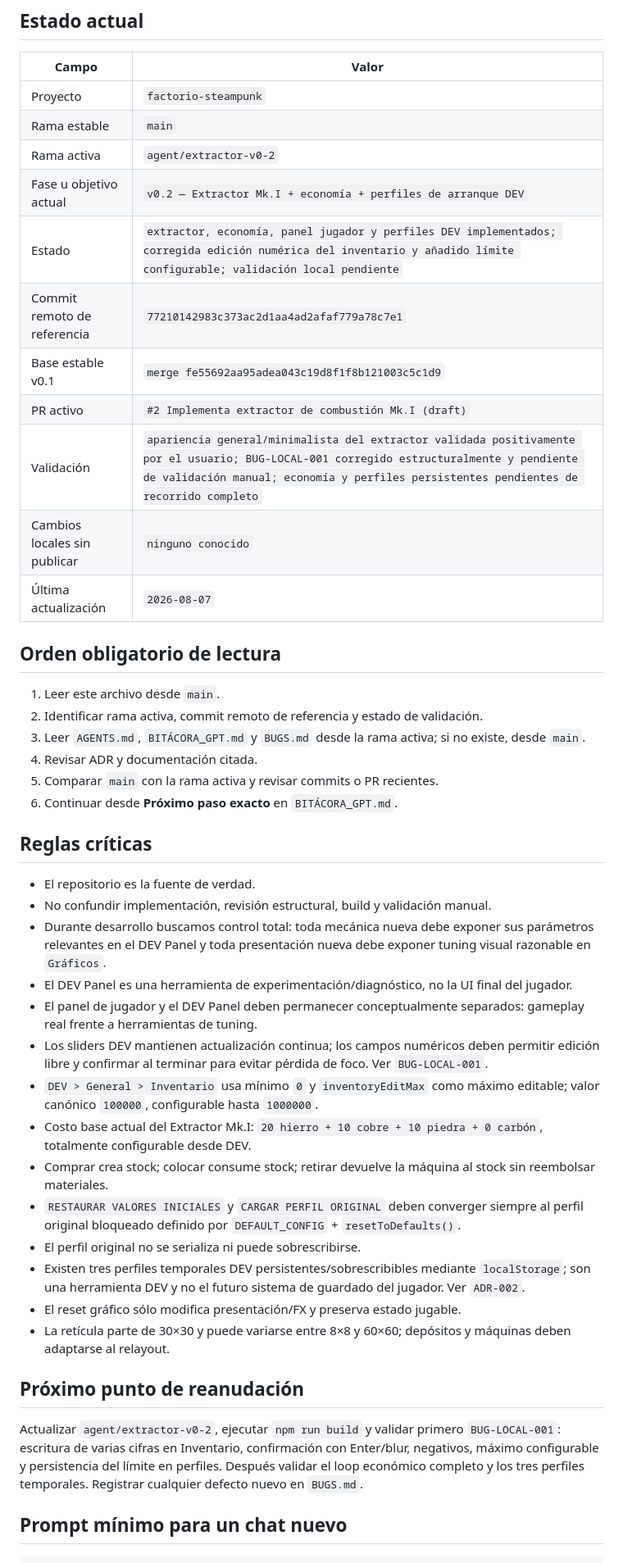
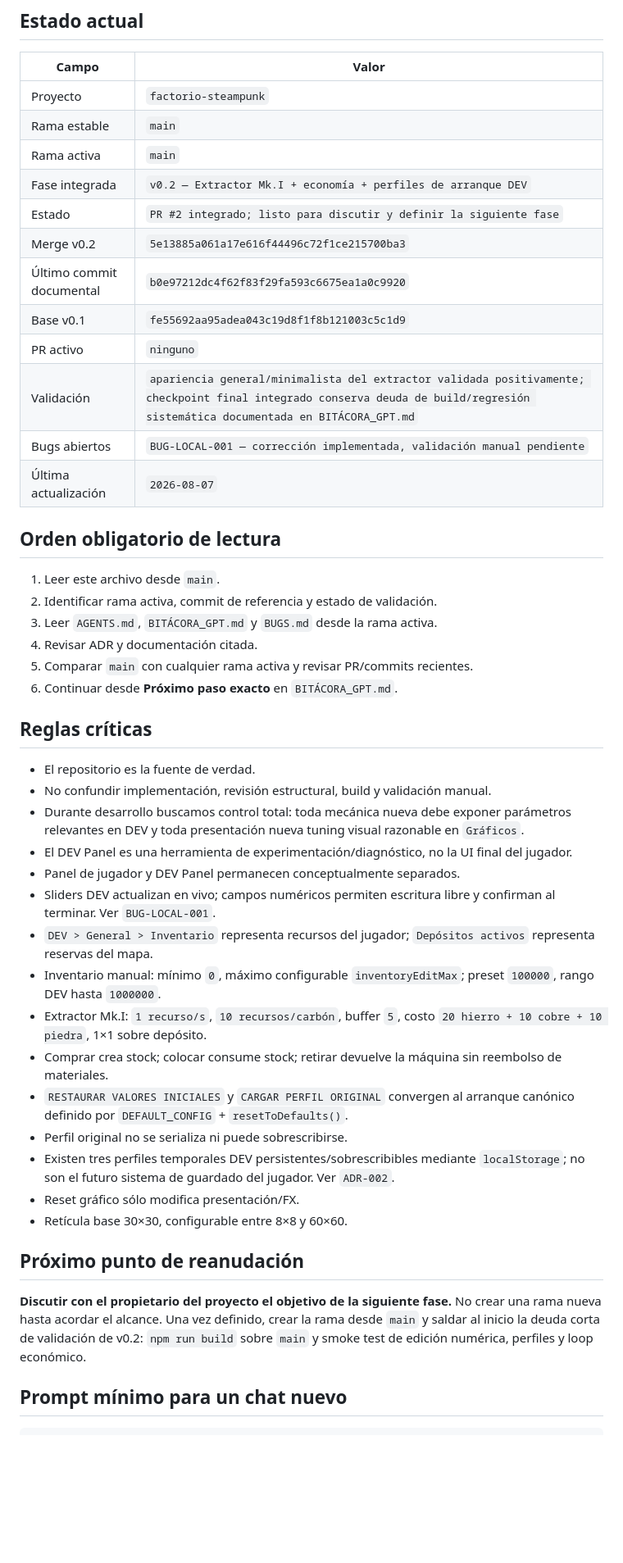
Before and after one commit to xArtXtrAx/factorio-steampunk, a Markdown page: CONTINUIDAD_GPT.md, the part around the change. Shown at 82% size. GitHub-like rendering; blank space fills up the shorter version.

Commit message:
Actualiza continuidad tras integrar v0.2

```diff
--- a/CONTINUIDAD_GPT.md
+++ b/CONTINUIDAD_GPT.md
@@ -8,45 +8,47 @@ Este archivo es el punto de entrada permanente para reanudar el proyecto sin dep
 |---|---|
 | Proyecto | `factorio-steampunk` |
 | Rama estable | `main` |
-| Rama activa | `agent/extractor-v0-2` |
-| Fase u objetivo actual | `v0.2 — Extractor Mk.I + economía + perfiles de arranque DEV` |
-| Estado | `extractor, economía, panel jugador y perfiles DEV implementados; corregida edición numérica del inventario y añadido límite configurable; validación local pendiente` |
-| Commit remoto de referencia | `77210142983c373ac2d1aa4ad2afaf779a78c7e1` |
-| Base estable v0.1 | `merge fe55692aa95adea043c19d8f1f8b121003c5c1d9` |
-| PR activo | `#2 Implementa extractor de combustión Mk.I (draft)` |
-| Validación | `apariencia general/minimalista del extractor validada positivamente por el usuario; BUG-LOCAL-001 corregido estructuralmente y pendiente de validación manual; economía y perfiles persistentes pendientes de recorrido completo` |
-| Cambios locales sin publicar | `ninguno conocido` |
+| Rama activa | `main` |
+| Fase integrada | `v0.2 — Extractor Mk.I + economía + perfiles de arranque DEV` |
+| Estado | `PR #2 integrado; listo para discutir y definir la siguiente fase` |
+| Merge v0.2 | `5e13885a061a17e616f44496c72f1ce215700ba3` |
+| Último commit documental | `b0e97212dc4f62f83f29fa593c6675ea1a0c9920` |
+| Base v0.1 | `fe55692aa95adea043c19d8f1f8b121003c5c1d9` |
+| PR activo | `ninguno` |
+| Validación | `apariencia general/minimalista del extractor validada positivamente; checkpoint final integrado conserva deuda de build/regresión sistemática documentada en BITÁCORA_GPT.md` |
+| Bugs abiertos | `BUG-LOCAL-001 — corrección implementada, validación manual pendiente` |
 | Última actualización | `2026-08-07` |
 
 ## Orden obligatorio de lectura
 
 1. Leer este archivo desde `main`.
-2. Identificar rama activa, commit remoto de referencia y estado de validación.
-3. Leer `AGENTS.md`, `BITÁCORA_GPT.md` y `BUGS.md` desde la rama activa; si no existe, desde `main`.
+2. Identificar rama activa, commit de referencia y estado de validación.
+3. Leer `AGENTS.md`, `BITÁCORA_GPT.md` y `BUGS.md` desde la rama activa.
 4. Revisar ADR y documentación citada.
-5. Comparar `main` con la rama activa y revisar commits o PR recientes.
+5. Comparar `main` con cualquier rama activa y revisar PR/commits recientes.
 6. Continuar desde **Próximo paso exacto** en `BITÁCORA_GPT.md`.
 
 ## Reglas críticas
 
 - El repositorio es la fuente de verdad.
 - No confundir implementación, revisión estructural, build y validación manual.
-- Durante desarrollo buscamos control total: toda mecánica nueva debe exponer sus parámetros relevantes en el DEV Panel y toda presentación nueva debe exponer tuning visual razonable en `Gráficos`.
+- Durante desarrollo buscamos control total: toda mecánica nueva debe exponer parámetros relevantes en DEV y toda presentación nueva tuning visual razonable en `Gráficos`.
 - El DEV Panel es una herramienta de experimentación/diagnóstico, no la UI final del jugador.
-- El panel de jugador y el DEV Panel deben permanecer conceptualmente separados: gameplay real frente a herramientas de tuning.
-- Los sliders DEV mantienen actualización continua; los campos numéricos deben permitir edición libre y confirmar al terminar para evitar pérdida de foco. Ver `BUG-LOCAL-001`.
-- `DEV > General > Inventario` usa mínimo `0` y `inventoryEditMax` como máximo editable; valor canónico `100000`, configurable hasta `1000000`.
-- Costo base actual del Extractor Mk.I: `20 hierro + 10 cobre + 10 piedra + 0 carbón`, totalmente configurable desde DEV.
-- Comprar crea stock; colocar consume stock; retirar devuelve la máquina al stock sin reembolsar materiales.
-- `RESTAURAR VALORES INICIALES` y `CARGAR PERFIL ORIGINAL` deben converger siempre al perfil original bloqueado definido por `DEFAULT_CONFIG` + `resetToDefaults()`.
-- El perfil original no se serializa ni puede sobrescribirse.
-- Existen tres perfiles temporales DEV persistentes/sobrescribibles mediante `localStorage`; son una herramienta DEV y no el futuro sistema de guardado del jugador. Ver `ADR-002`.
-- El reset gráfico sólo modifica presentación/FX y preserva estado jugable.
-- La retícula parte de 30×30 y puede variarse entre 8×8 y 60×60; depósitos y máquinas deben adaptarse al relayout.
+- Panel de jugador y DEV Panel permanecen conceptualmente separados.
+- Sliders DEV actualizan en vivo; campos numéricos permiten escritura libre y confirman al terminar. Ver `BUG-LOCAL-001`.
+- `DEV > General > Inventario` representa recursos del jugador; `Depósitos activos` representa reservas del mapa.
+- Inventario manual: mínimo `0`, máximo configurable `inventoryEditMax`; preset `100000`, rango DEV hasta `1000000`.
+- Extractor Mk.I: `1 recurso/s`, `10 recursos/carbón`, buffer `5`, costo `20 hierro + 10 cobre + 10 piedra`, 1×1 sobre depósito.
+- Comprar crea stock; colocar consume stock; retirar devuelve la máquina sin reembolso de materiales.
+- `RESTAURAR VALORES INICIALES` y `CARGAR PERFIL ORIGINAL` convergen al arranque canónico definido por `DEFAULT_CONFIG` + `resetToDefaults()`.
+- Perfil original no se serializa ni puede sobrescribirse.
+- Existen tres perfiles temporales DEV persistentes/sobrescribibles mediante `localStorage`; no son el futuro sistema de guardado del jugador. Ver `ADR-002`.
+- Reset gráfico sólo modifica presentación/FX.
+- Retícula base 30×30, configurable entre 8×8 y 60×60.
 
 ## Próximo punto de reanudación
 
-Actualizar `agent/extractor-v0-2`, ejecutar `npm run build` y validar primero `BUG-LOCAL-001`: escritura de varias cifras en Inventario, confirmación con Enter/blur, negativos, máximo configurable y persistencia del límite en perfiles. Después validar el loop económico completo y los tres perfiles temporales. Registrar cualquier defecto nuevo en `BUGS.md`.
+**Discutir con el propietario del proyecto el objetivo de la siguiente fase.** No crear una rama nueva hasta acordar el alcance. Una vez definido, crear la rama desde `main` y saldar al inicio la deuda corta de validación de v0.2: `npm run build` sobre `main` y smoke test de edición numérica, perfiles y loop económico.
 
 ## Prompt mínimo para un chat nuevo
 
```
